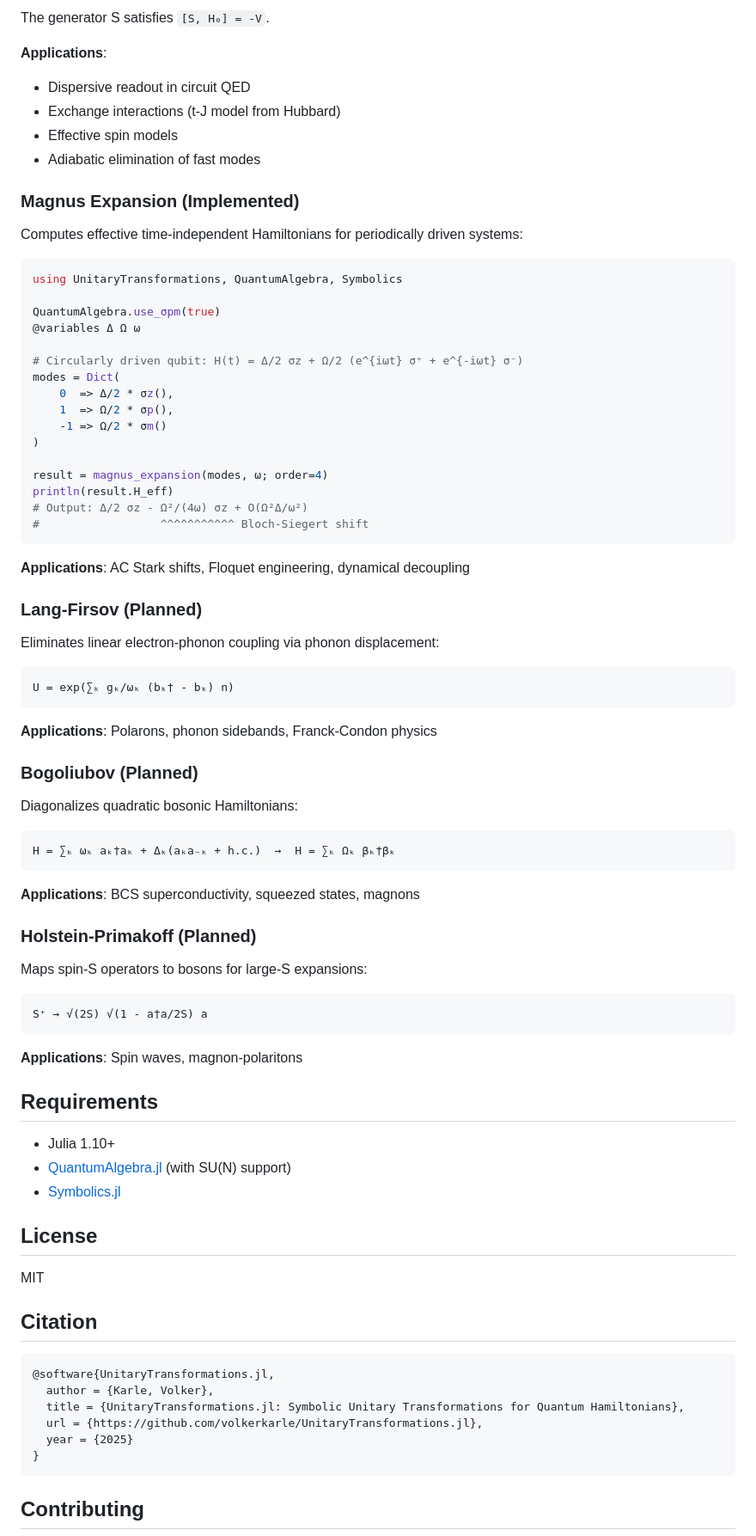
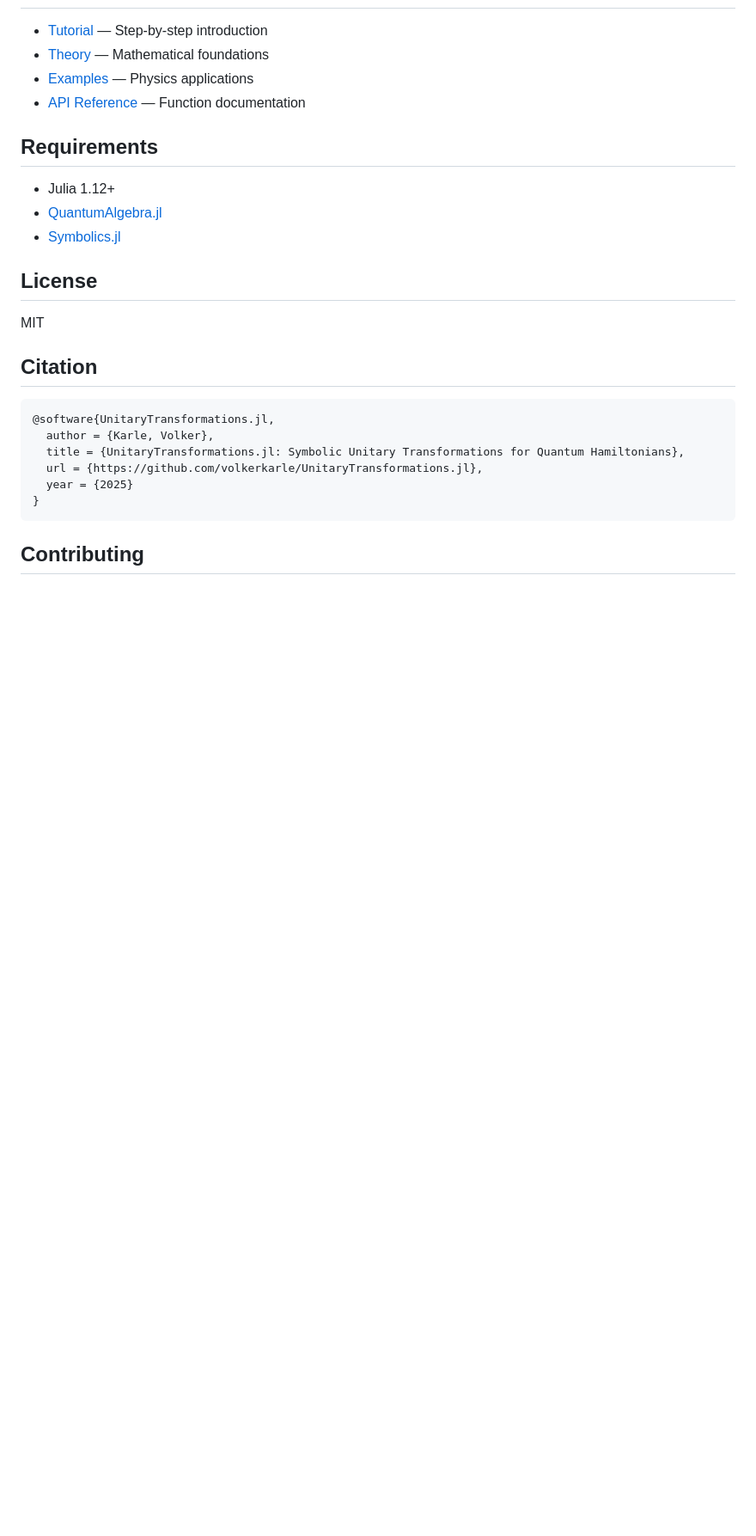
Before and after one commit to volkerkarle/UnitaryTransformations.jl, a Markdown page: README.md, the part around one of its changes. Shown at 86% size. Drawn GitHub-style; blank space fills up the shorter version.

````diff
--- a/README.md
+++ b/README.md
@@ -148,70 +81,12 @@ H_eff = eˢ H e⁻ˢ = H₀ + ½[S, V] + O(V³)
-The generator S satisfies `[S, H₀] = -V`.
-
-**Applications**:
-- Dispersive readout in circuit QED
-- Exchange interactions (t-J model from Hubbard)
-- Effective spin models
-- Adiabatic elimination of fast modes
-
-### Magnus Expansion (Implemented)
-
-Computes effective time-independent Hamiltonians for periodically driven systems:
-
-```julia
-using UnitaryTransformations, QuantumAlgebra, Symbolics
-
-QuantumAlgebra.use_σpm(true)
-@variables Δ Ω ω
-
-# Circularly driven qubit: H(t) = Δ/2 σz + Ω/2 (e^{iωt} σ⁺ + e^{-iωt} σ⁻)
-modes = Dict(
-    0  => Δ/2 * σz(),
-    1  => Ω/2 * σp(),
-    -1 => Ω/2 * σm()
-)
-
-result = magnus_expansion(modes, ω; order=4)
-println(result.H_eff)
-# Output: Δ/2 σz - Ω²/(4ω) σz + O(Ω²Δ/ω²)
-#                  ^^^^^^^^^^^ Bloch-Siegert shift
-```
-
-**Applications**: AC Stark shifts, Floquet engineering, dynamical decoupling
-
-### Lang-Firsov (Planned)
-
-Eliminates linear electron-phonon coupling via phonon displacement:
-
-```
-U = exp(∑ₖ gₖ/ωₖ (bₖ† - bₖ) n)
-```
-
-**Applications**: Polarons, phonon sidebands, Franck-Condon physics
-
-### Bogoliubov (Planned)
-
-Diagonalizes quadratic bosonic Hamiltonians:
-
-```
-H = ∑ₖ ωₖ aₖ†aₖ + Δₖ(aₖa₋ₖ + h.c.)  →  H = ∑ₖ Ωₖ βₖ†βₖ
-```
-
-**Applications**: BCS superconductivity, squeezed states, magnons
-
-### Holstein-Primakoff (Planned)
-
-Maps spin-S operators to bosons for large-S expansions:
-
-```
-S⁺ → √(2S) √(1 - a†a/2S) a
-```
-
-**Applications**: Spin waves, magnon-polaritons
+- [Tutorial](https://volkerkarle.github.io/UnitaryTransformations.jl/dev/tutorial/) — Step-by-step introduction
+- [Theory](https://volkerkarle.github.io/UnitaryTransformations.jl/dev/theory/) — Mathematical foundations
+- [Examples](https://volkerkarle.github.io/UnitaryTransformations.jl/dev/examples/) — Physics applications
+- [API Reference](https://volkerkarle.github.io/UnitaryTransformations.jl/dev/api/) — Function documentation
 
 ## Requirements
 
-- Julia 1.10+
-- [QuantumAlgebra.jl](https://github.com/jfeist/QuantumAlgebra.jl) (with SU(N) support)
+- Julia 1.12+
+- [QuantumAlgebra.jl](https://github.com/jfeist/QuantumAlgebra.jl)
 - [Symbolics.jl](https://github.com/JuliaSymbolics/Symbolics.jl)
 
 ## License
````
Also changed, not shown: other parts of README.md (+38 -111 lines).
